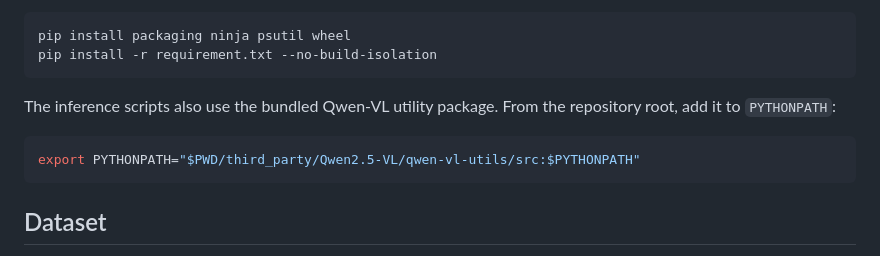
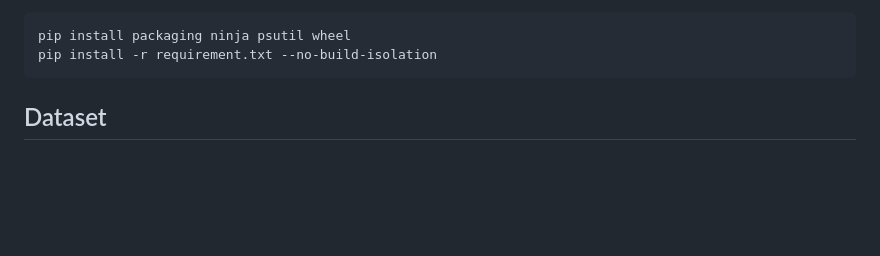
Before and after one commit to tev-fbk/UnoGrasp, a Markdown page: README.md, the part around the change. GitHub-like rendering; blank space fills up the shorter version.

Commit message:
Initial release

````diff
--- a/README.md
+++ b/README.md
@@ -64,12 +64,6 @@ Install the build helpers needed by packages such as `flash_attn`, then install
 ```bash
 pip install packaging ninja psutil wheel
 pip install -r requirement.txt --no-build-isolation
-```
-
-The inference scripts also use the bundled Qwen-VL utility package. From the repository root, add it to `PYTHONPATH`:
-
-```bash
-export PYTHONPATH="$PWD/third_party/Qwen2.5-VL/qwen-vl-utils/src:$PYTHONPATH"
 ```
 
 ## Dataset
````
